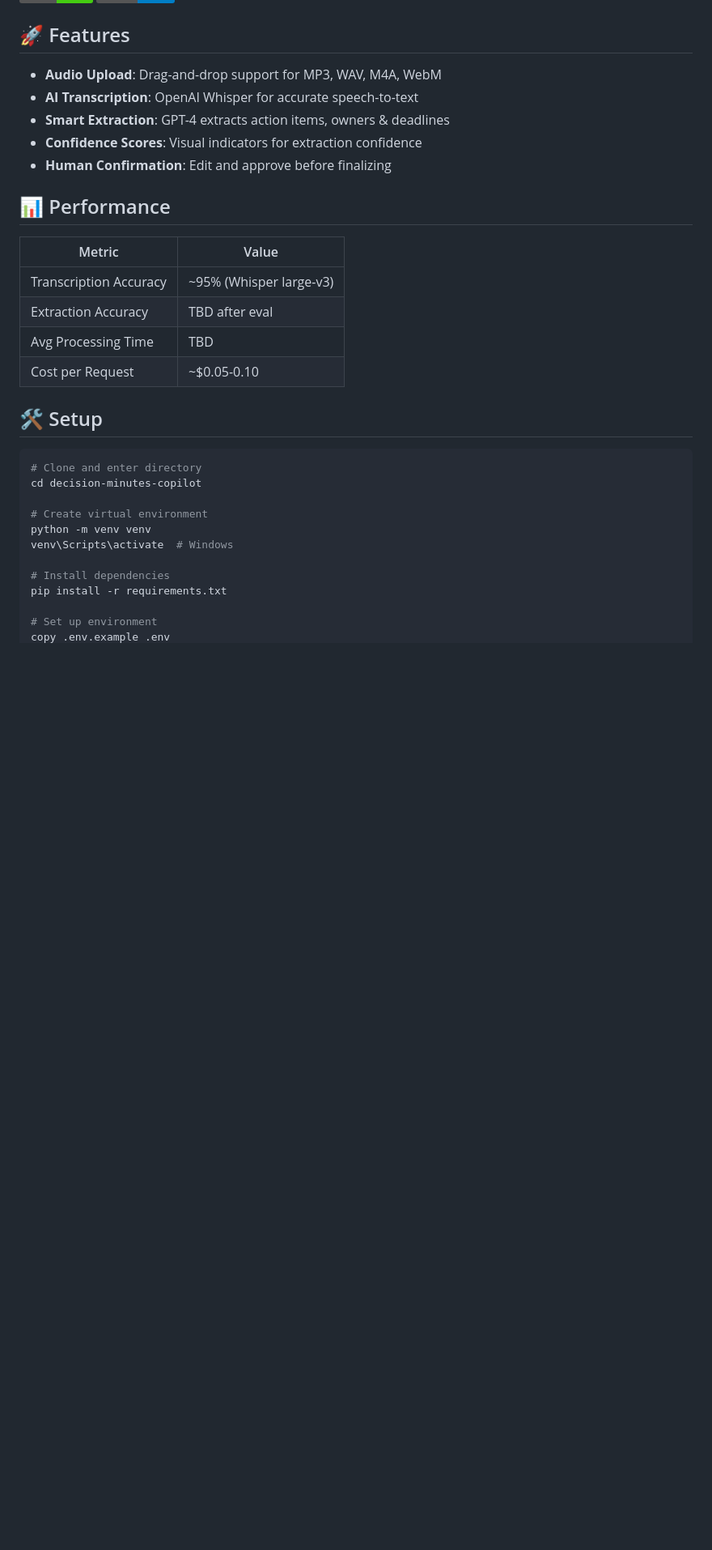
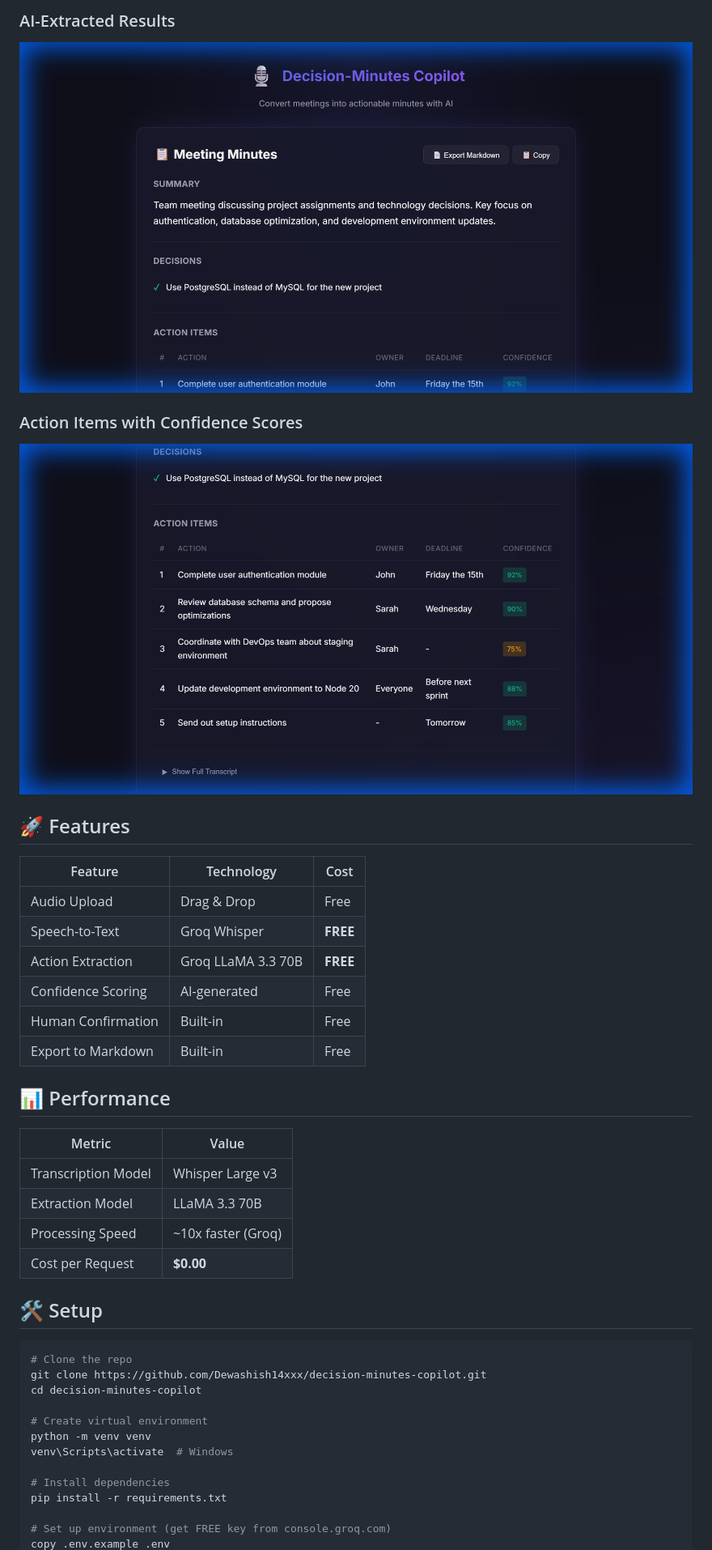
Before and after one commit to Dewashish14xxx/decision-minutes-copilot, a Markdown page: README.md, the part around one of its changes. Shown at 81% size. GitHub-like rendering; pictures changed too: assets/screenshots/03-results-summary.png (added), assets/screenshots/04-action-items.png (added); badges without logos; blank space fills up the shorter version.

Commit message:
Add screenshots and demo video to README

````diff
--- a/README.md
+++ b/README.md
@@ -7,25 +21,34 @@
+### AI-Extracted Results
+![Results Summary](assets/screenshots/03-results-summary.png)
+
+### Action Items with Confidence Scores
+![Action Items](assets/screenshots/04-action-items.png)
 
 ## 🚀 Features
 
-- **Audio Upload**: Drag-and-drop support for MP3, WAV, M4A, WebM
-- **AI Transcription**: OpenAI Whisper for accurate speech-to-text
-- **Smart Extraction**: GPT-4 extracts action items, owners & deadlines
-- **Confidence Scores**: Visual indicators for extraction confidence
-- **Human Confirmation**: Edit and approve before finalizing
+| Feature | Technology | Cost |
+|---------|------------|------|
+| Audio Upload | Drag & Drop | Free |
+| Speech-to-Text | Groq Whisper | **FREE** |
+| Action Extraction | Groq LLaMA 3.3 70B | **FREE** |
+| Confidence Scoring | AI-generated | Free |
+| Human Confirmation | Built-in | Free |
+| Export to Markdown | Built-in | Free |
 
 ## 📊 Performance
 
 | Metric | Value |
 |--------|-------|
-| Transcription Accuracy | ~95% (Whisper large-v3) |
-| Extraction Accuracy | TBD after eval |
-| Avg Processing Time | TBD |
-| Cost per Request | ~$0.05-0.10 |
+| Transcription Model | Whisper Large v3 |
+| Extraction Model | LLaMA 3.3 70B |
+| Processing Speed | ~10x faster (Groq) |
+| Cost per Request | **$0.00** |
 
 ## 🛠️ Setup
 
 ```bash
-# Clone and enter directory
+# Clone the repo
+git clone https://github.com/Dewashish14xxx/decision-minutes-copilot.git
 cd decision-minutes-copilot
 
 # Create virtual environment
@@ -35,5 +58,5 @@ venv\Scripts\activate  # Windows
 # Install dependencies
 pip install -r requirements.txt
 
-# Set up environment
+# Set up environment (get FREE key from console.groq.com)
 copy .env.example .env
````
Also changed, not shown: other parts of README.md (+28 -6 lines), assets/screenshots/01-upload-screen.png (added), assets/screenshots/02-groq-powered.png (added), 1 other file.
